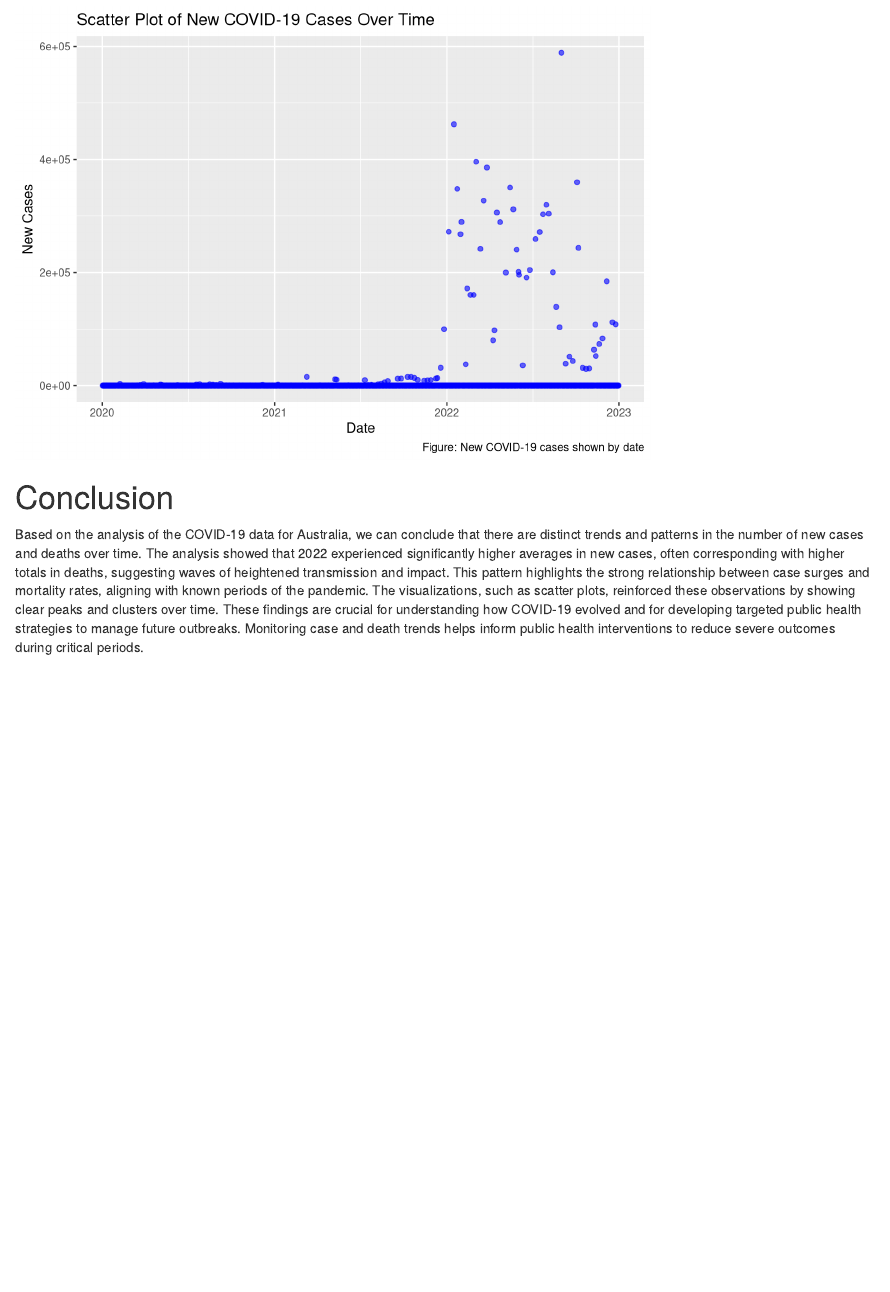
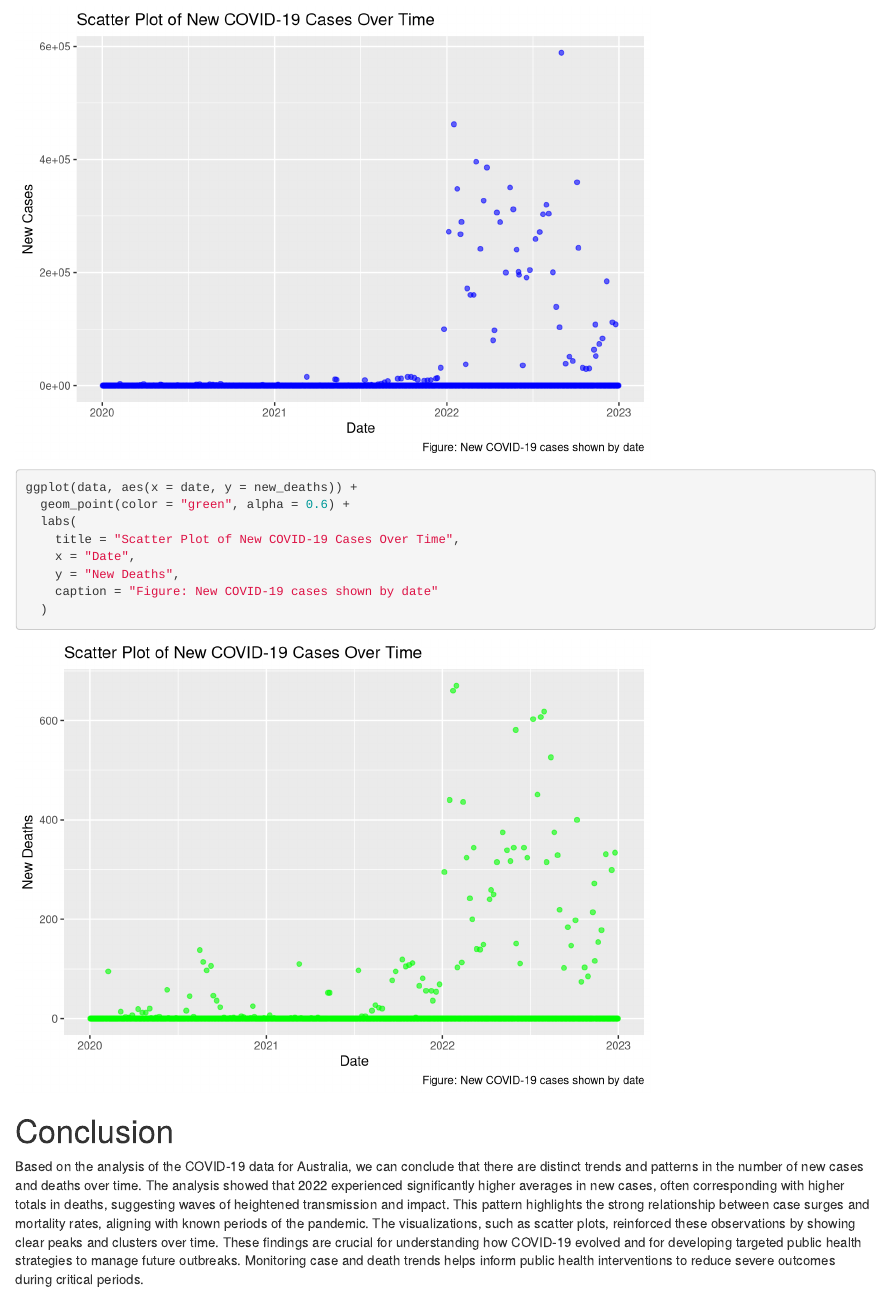
Before and after one commit to dhanya1999/COVID19MiniProject, an R Markdown document (COVID19MiniProject.Rmd): the page in a window 1100 px wide, from 1840 px down. Rendered offline with R 4.5, knitr and Pandoc, with nearby package versions.

Commit message:
Updated visuals

````diff
--- a/COVID19MiniProject.Rmd
+++ b/COVID19MiniProject.Rmd
@@ -81,6 +81,15 @@
     y = "New Cases",
     caption = "Figure: New COVID-19 cases shown by date"
   )
+
+ggplot(data, aes(x = date, y = new_deaths)) +
+  geom_point(color = "green", alpha = 0.6) +
+  labs(
+    title = "Scatter Plot of New COVID-19 Cases Over Time",
+    x = "Date",
+    y = "New Deaths",
+    caption = "Figure: New COVID-19 cases shown by date"
+  )
 ```
 # Conclusion
 
````
Also changed, not shown: COVID19MiniProject.html.
